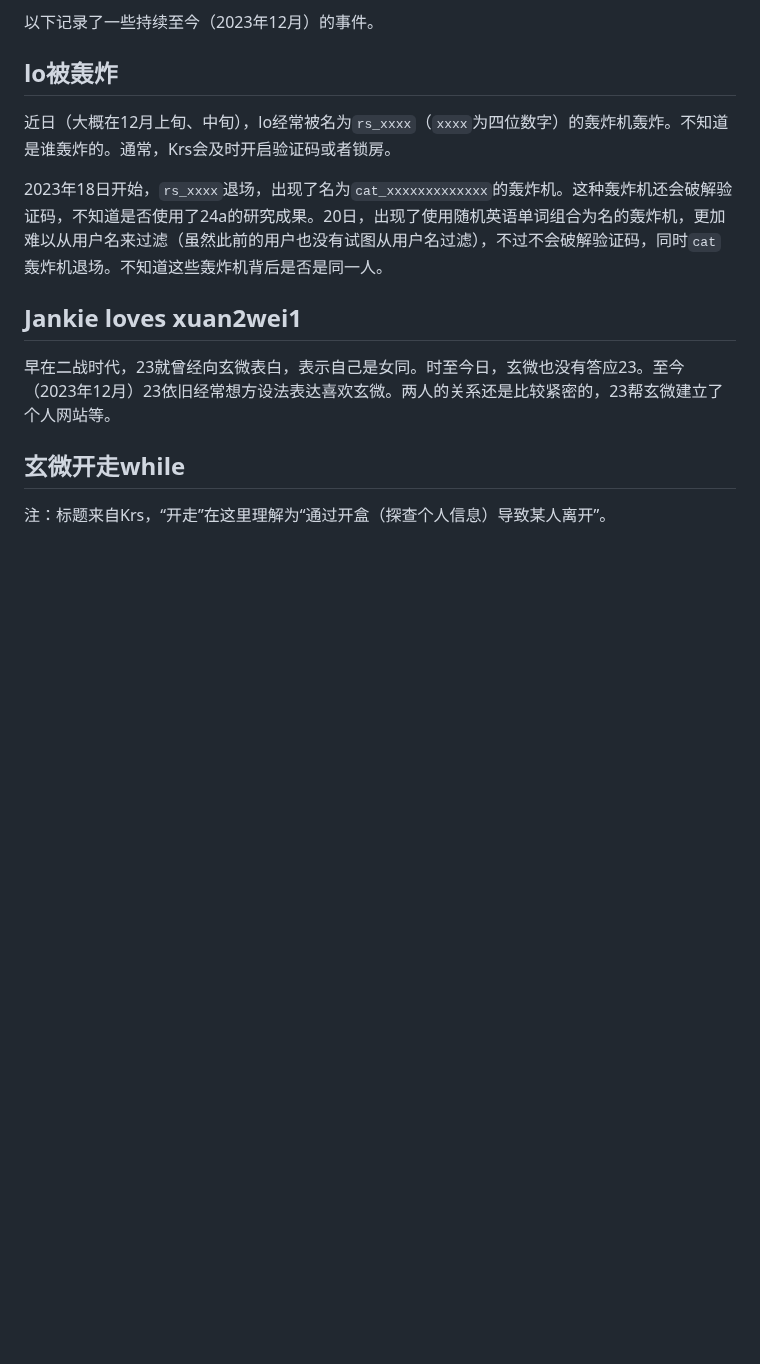
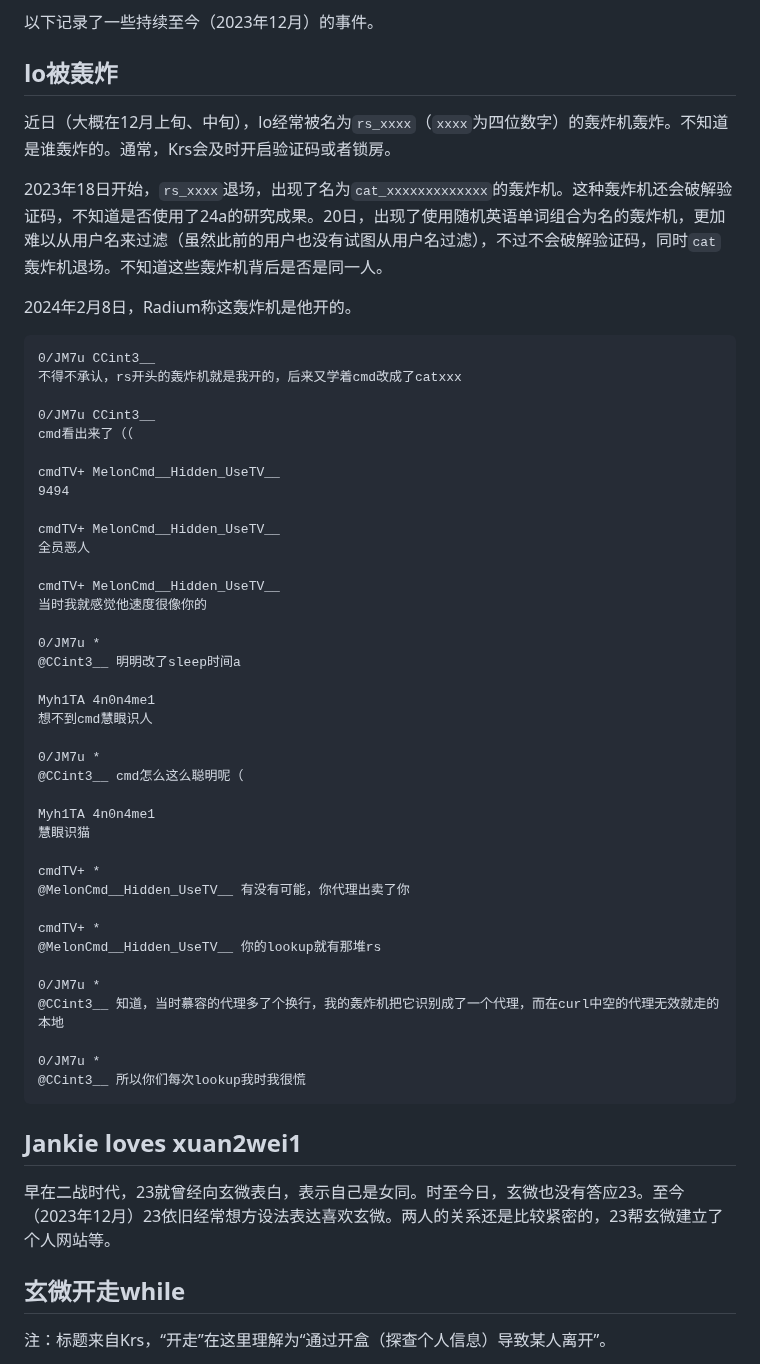
Before and after one commit to HCWiki/history, a Markdown page: 编年史/平安时代.md, the part around the change. Drawn GitHub-style; blank space fills up the shorter version.

Commit message:
update 243.md"

````diff
--- a/编年史/平安时代.md
+++ b/编年史/平安时代.md
@@ -39,6 +39,49 @@ Myh1TA 4w4
 近日（大概在12月上旬、中旬），lo经常被名为`rs_xxxx`（`xxxx`为四位数字）的轰炸机轰炸。不知道是谁轰炸的。通常，Krs会及时开启验证码或者锁房。
 
 2023年18日开始，`rs_xxxx`退场，出现了名为`cat_xxxxxxxxxxxxx`的轰炸机。这种轰炸机还会破解验证码，不知道是否使用了24a的研究成果。20日，出现了使用随机英语单词组合为名的轰炸机，更加难以从用户名来过滤（虽然此前的用户也没有试图从用户名过滤），不过不会破解验证码，同时`cat`轰炸机退场。不知道这些轰炸机背后是否是同一人。
+
+2024年2月8日，Radium称这轰炸机是他开的。
+
+```
+0/JM7u CCint3__
+不得不承认，rs开头的轰炸机就是我开的，后来又学着cmd改成了catxxx
+
+0/JM7u CCint3__
+cmd看出来了（（
+
+cmdTV+ MelonCmd__Hidden_UseTV__
+9494
+
+cmdTV+ MelonCmd__Hidden_UseTV__
+全员恶人
+
+cmdTV+ MelonCmd__Hidden_UseTV__
+当时我就感觉他速度很像你的
+
+0/JM7u *
+@CCint3__ 明明改了sleep时间a
+
+Myh1TA 4n0n4me1
+想不到cmd慧眼识人
+
+0/JM7u *
+@CCint3__ cmd怎么这么聪明呢（
+
+Myh1TA 4n0n4me1
+慧眼识猫
+
+cmdTV+ *
+@MelonCmd__Hidden_UseTV__ 有没有可能，你代理出卖了你
+
+cmdTV+ *
+@MelonCmd__Hidden_UseTV__ 你的lookup就有那堆rs
+
+0/JM7u *
+@CCint3__ 知道，当时慕容的代理多了个换行，我的轰炸机把它识别成了一个代理，而在curl中空的代理无效就走的本地
+
+0/JM7u *
+@CCint3__ 所以你们每次lookup我时我很慌
+```
 
 ## Jankie loves xuan2wei1
 
````
